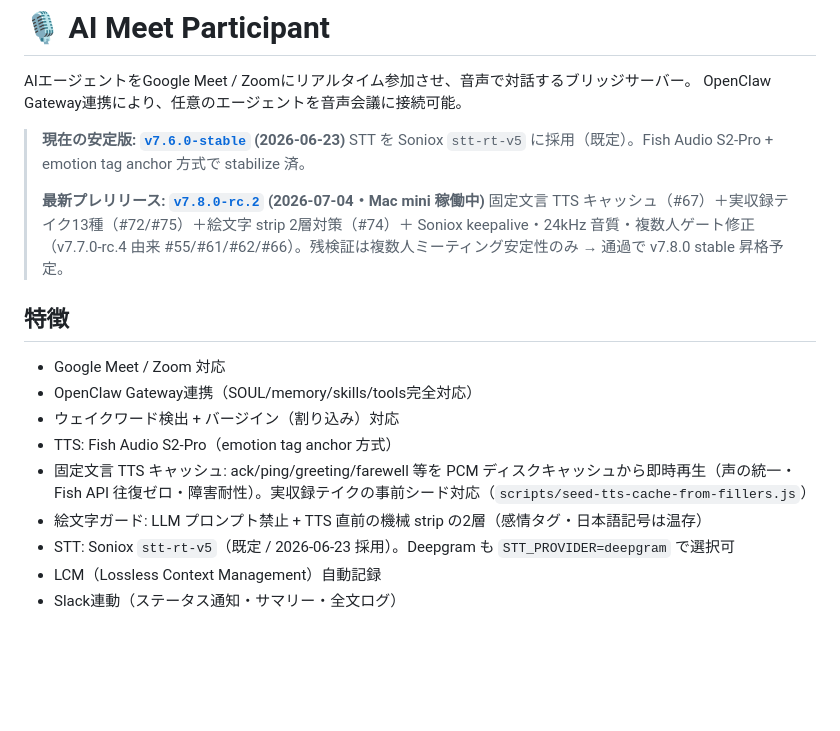
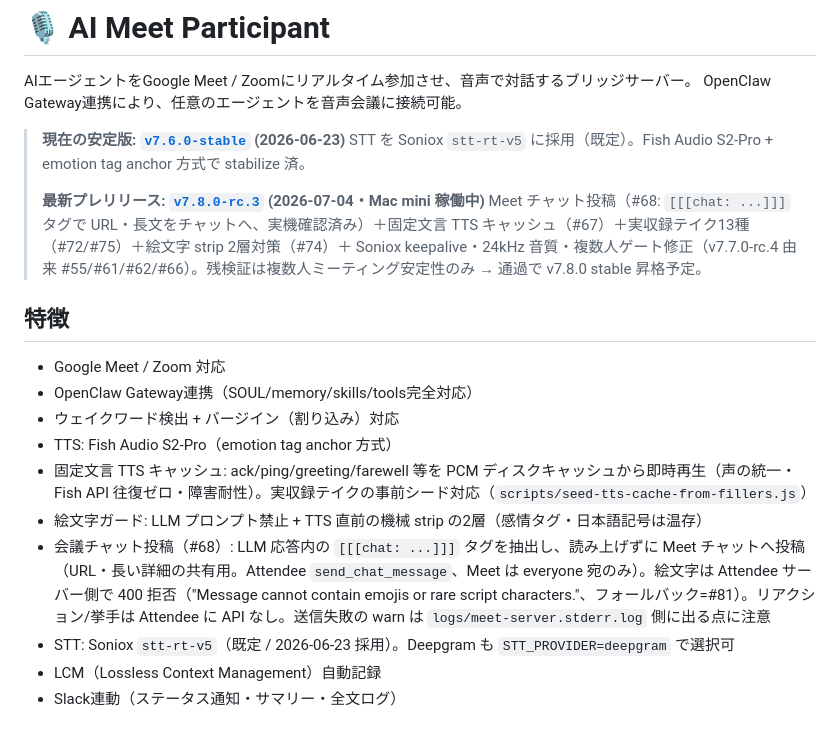
Before and after one commit to caty-ai/meetmate, a Markdown page: README.md, the part around the change. Rendered like a GitHub page; blank space fills up the shorter version.

Commit message:
docs: README for v7.8.0-rc.3 (Meet chat posting) + commit session handoffs (#82)
- README: rc.3 as latest prerelease, chat-post feature bullet incl.
  Attendee emoji rejection (400) and stderr log caveat
- _handoffs/: session handoff records and next-session prompts,
  previously local-only, now tracked so any machine/session can pick up

Co-authored-by: SHO <shojikumaru@users.noreply.github.com>
Co-authored-by: Claude Fable 5 <noreply@anthropic.com>

```diff
--- a/README.md
+++ b/README.md
@@ -6,8 +6,8 @@ OpenClaw Gateway連携により、任意のエージェントを音声会議に
 > **現在の安定版: [`v7.6.0-stable`](https://github.com/caty-ai/meetmate/releases/tag/v7.6.0-stable) (2026-06-23)**
 > STT を Soniox `stt-rt-v5` に採用（既定）。Fish Audio S2-Pro + emotion tag anchor 方式で stabilize 済。
 >
-> **最新プレリリース: [`v7.8.0-rc.2`](https://github.com/caty-ai/meetmate/releases/tag/v7.8.0-rc.2) (2026-07-04・Mac mini 稼働中)**
-> 固定文言 TTS キャッシュ（#67）＋実収録テイク13種（#72/#75）＋絵文字 strip 2層対策（#74）＋ Soniox keepalive・24kHz 音質・複数人ゲート修正（v7.7.0-rc.4 由来 #55/#61/#62/#66）。残検証は複数人ミーティング安定性のみ → 通過で v7.8.0 stable 昇格予定。
+> **最新プレリリース: [`v7.8.0-rc.3`](https://github.com/caty-ai/meetmate/releases/tag/v7.8.0-rc.3) (2026-07-04・Mac mini 稼働中)**
+> Meet チャット投稿（#68: `[[[chat: ...]]]` タグで URL・長文をチャットへ、実機確認済み）＋固定文言 TTS キャッシュ（#67）＋実収録テイク13種（#72/#75）＋絵文字 strip 2層対策（#74）＋ Soniox keepalive・24kHz 音質・複数人ゲート修正（v7.7.0-rc.4 由来 #55/#61/#62/#66）。残検証は複数人ミーティング安定性のみ → 通過で v7.8.0 stable 昇格予定。
 
 ## 特徴
 - Google Meet / Zoom 対応
@@ -16,6 +16,7 @@ OpenClaw Gateway連携により、任意のエージェントを音声会議に
 - TTS: Fish Audio S2-Pro（emotion tag anchor 方式）
 - 固定文言 TTS キャッシュ: ack/ping/greeting/farewell 等を PCM ディスクキャッシュから即時再生（声の統一・Fish API 往復ゼロ・障害耐性）。実収録テイクの事前シード対応（`scripts/seed-tts-cache-from-fillers.js`）
 - 絵文字ガード: LLM プロンプト禁止 + TTS 直前の機械 strip の2層（感情タグ・日本語記号は温存）
+- 会議チャット投稿（#68）: LLM 応答内の `[[[chat: ...]]]` タグを抽出し、読み上げずに Meet チャットへ投稿（URL・長い詳細の共有用。Attendee `send_chat_message`、Meet は everyone 宛のみ）。絵文字は Attendee サーバー側で 400 拒否（"Message cannot contain emojis or rare script characters."、フォールバック=#81）。リアクション/挙手は Attendee に API なし。送信失敗の warn は `logs/meet-server.stderr.log` 側に出る点に注意
 - STT: Soniox `stt-rt-v5`（既定 / 2026-06-23 採用）。Deepgram も `STT_PROVIDER=deepgram` で選択可
 - LCM（Lossless Context Management）自動記録
 - Slack連動（ステータス通知・サマリー・全文ログ）
```
